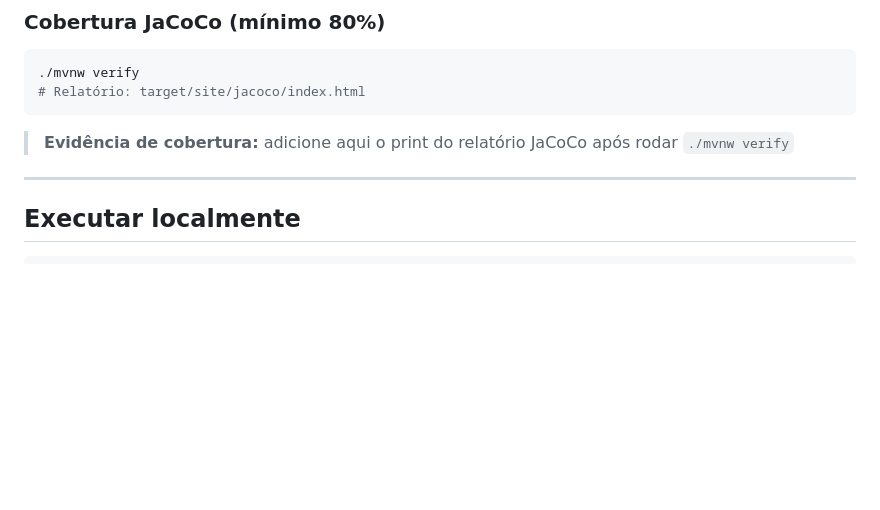
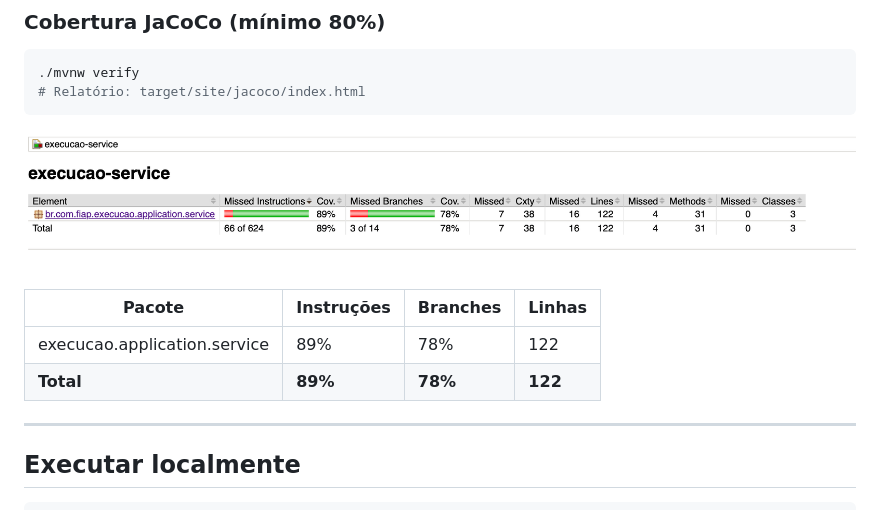
Before and after one commit to itstoony/oficina-execucao-service, a Markdown page: README.md, the part around the change. GitHub-like rendering; pictures changed too: docs/jacoco-coverage.png (added); blank space fills up the shorter version.

Commit message:
docs: adiciona evidencia de cobertura JaCoCo (89%) ao README

````diff
--- a/README.md
+++ b/README.md
@@ -123,7 +123,12 @@ OS Service publica os.cancelada
 # Relatório: target/site/jacoco/index.html
 ```
 
-> **Evidência de cobertura:** adicione aqui o print do relatório JaCoCo após rodar `./mvnw verify`
+![JaCoCo Coverage](docs/jacoco-coverage.png)
+
+| Pacote | Instruções | Branches | Linhas |
+|--------|-----------|----------|--------|
+| execucao.application.service | 89% | 78% | 122 |
+| **Total** | **89%** | **78%** | **122** |
 
 ---
 
````
